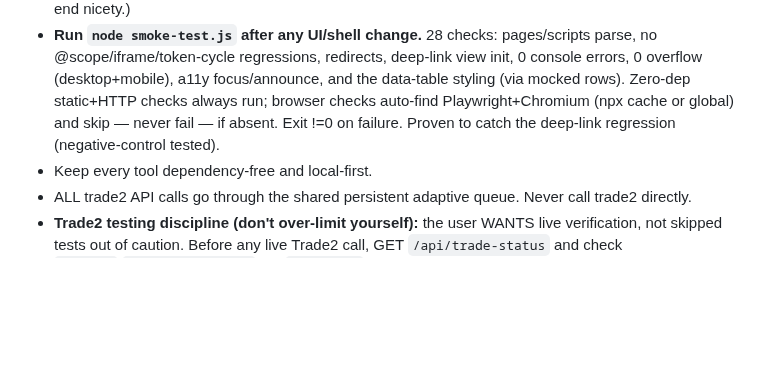
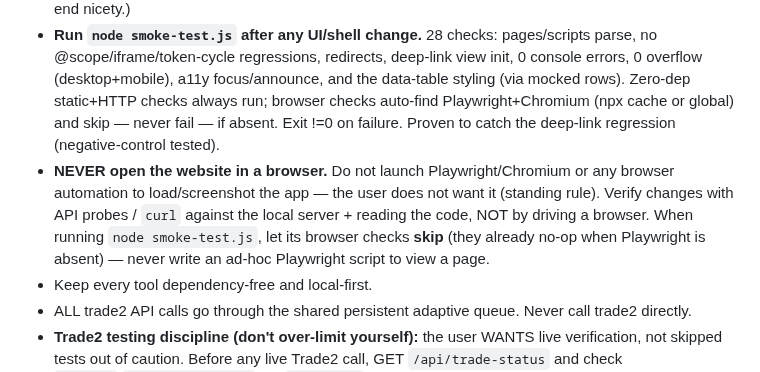
Before and after one commit to skk-hub/poe2-tools, a Markdown page: AGENTS.md, the part around the change. Rendered like a GitHub page; blank space fills up the shorter version.

Commit message:
docs: never open the website in a browser (standing rule)
Verify with curl/API probes + code reading only; no Playwright/Chromium
or browser automation against the app. smoke-test browser checks skip.

Co-Authored-By: Claude Opus 4.8 <noreply@anthropic.com>
Claude-Session: https://claude.ai/code/session_019E1VbY4gH4vYmnecxP2QtM

```diff
--- a/AGENTS.md
+++ b/AGENTS.md
@@ -44,6 +44,7 @@ Approved scope:
 ## Conventions
 - **ALWAYS push code changes immediately after making them — never leave them only local.** The VM deploys from `origin` (`git pull && docker compose up -d --build`), so an unpushed change is undeployable and the next session/the VM sees stale code. Edit → smoke-test → `git commit && git push` in the same session, every time. (This is the standing rule, not just a session-end nicety.)
 - **Run `node smoke-test.js` after any UI/shell change.** 28 checks: pages/scripts parse, no @scope/iframe/token-cycle regressions, redirects, deep-link view init, 0 console errors, 0 overflow (desktop+mobile), a11y focus/announce, and the data-table styling (via mocked rows). Zero-dep static+HTTP checks always run; browser checks auto-find Playwright+Chromium (npx cache or global) and skip — never fail — if absent. Exit !=0 on failure. Proven to catch the deep-link regression (negative-control tested).
+- **NEVER open the website in a browser.** Do not launch Playwright/Chromium or any browser automation to load/screenshot the app — the user does not want it (standing rule). Verify changes with API probes / `curl` against the local server + reading the code, NOT by driving a browser. When running `node smoke-test.js`, let its browser checks **skip** (they already no-op when Playwright is absent) — never write an ad-hoc Playwright script to view a page.
 - Keep every tool dependency-free and local-first.
 - ALL trade2 API calls go through the shared persistent adaptive queue. Never call trade2 directly.
 - **Trade2 testing discipline (don't over-limit yourself):** the user WANTS live verification, not skipped tests out of caution. Before any live Trade2 call, GET `/api/trade-status` and check `limited`/`secondsRemaining`/the `rateLimit` rule states FIRST; if clear, make the spaced live calls you need; if `limited`, wait the cooldown or use `previewOnly`. Check the limit, don't avoid the API. (See memory `dont-trade-limit-during-testing`.)
```
